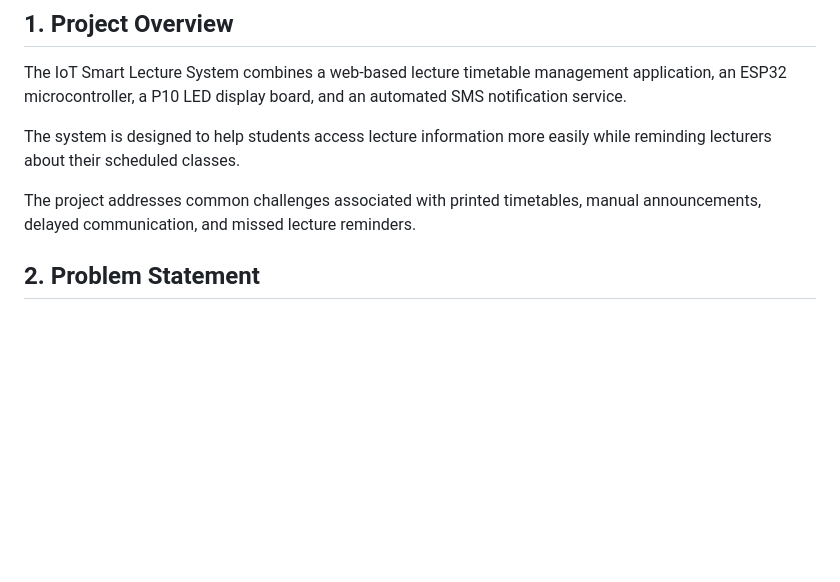
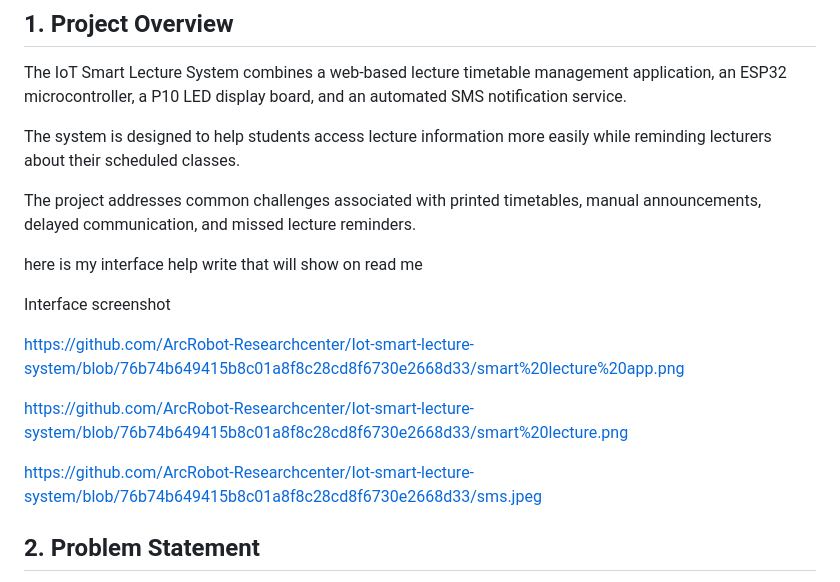
Before and after one commit to ArcRobot-Researchcenter/Iot-smart-lecture-system, a Markdown page: README.md, the part around the change. Rendered like a GitHub page; blank space fills up the shorter version.

```diff
--- a/README.md
+++ b/README.md
@@ -11,6 +11,16 @@ The IoT Smart Lecture System combines a web-based lecture timetable management a
 The system is designed to help students access lecture information more easily while reminding lecturers about their scheduled classes.
 
 The project addresses common challenges associated with printed timetables, manual announcements, delayed communication, and missed lecture reminders.
+
+here is my interface help write that will show on read me
+
+Interface screenshot
+
+https://github.com/ArcRobot-Researchcenter/Iot-smart-lecture-system/blob/76b74b649415b8c01a8f8c28cd8f6730e2668d33/smart%20lecture%20app.png
+
+https://github.com/ArcRobot-Researchcenter/Iot-smart-lecture-system/blob/76b74b649415b8c01a8f8c28cd8f6730e2668d33/smart%20lecture.png
+
+https://github.com/ArcRobot-Researchcenter/Iot-smart-lecture-system/blob/76b74b649415b8c01a8f8c28cd8f6730e2668d33/sms.jpeg
 
 ## 2. Problem Statement
 
```
